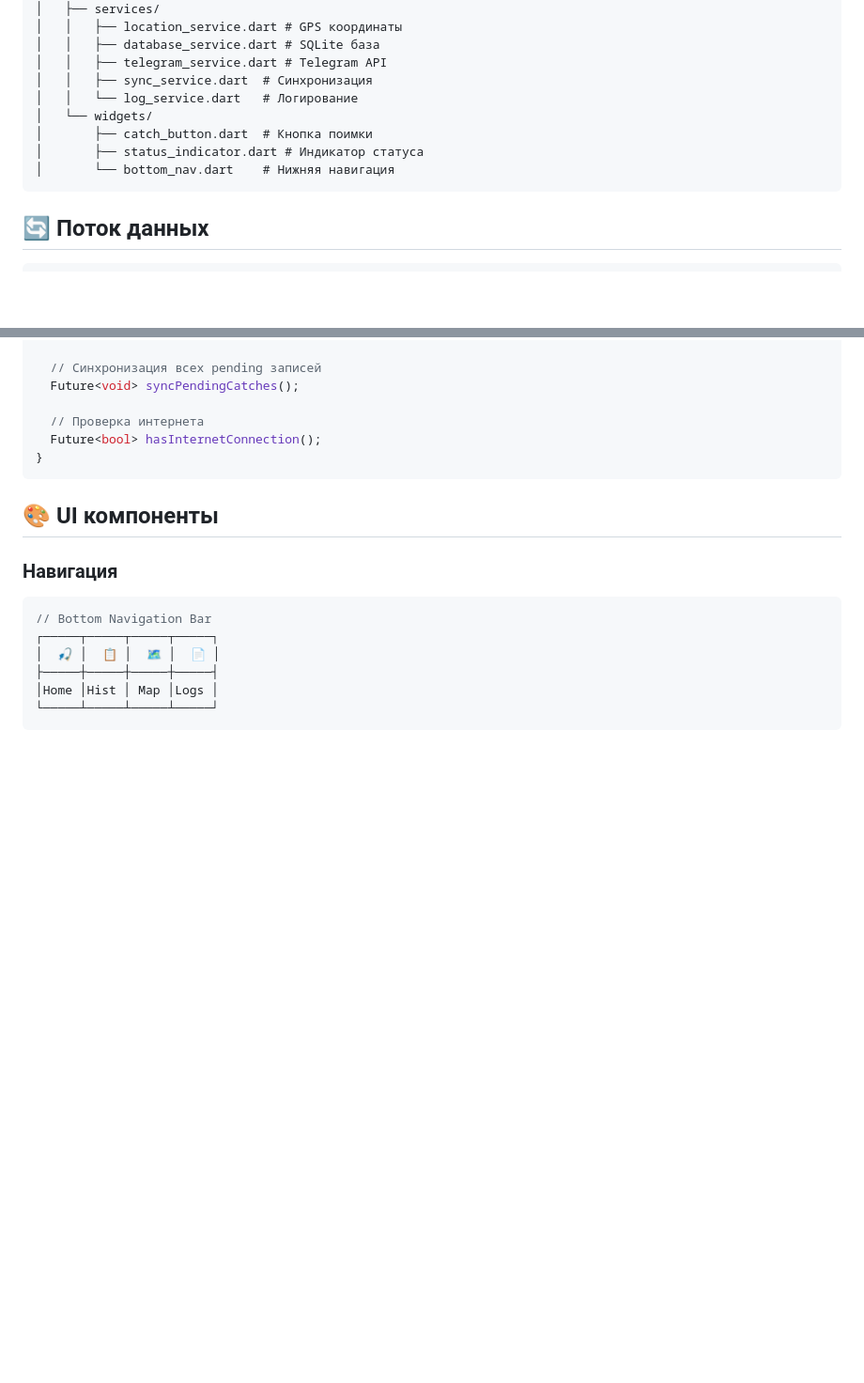
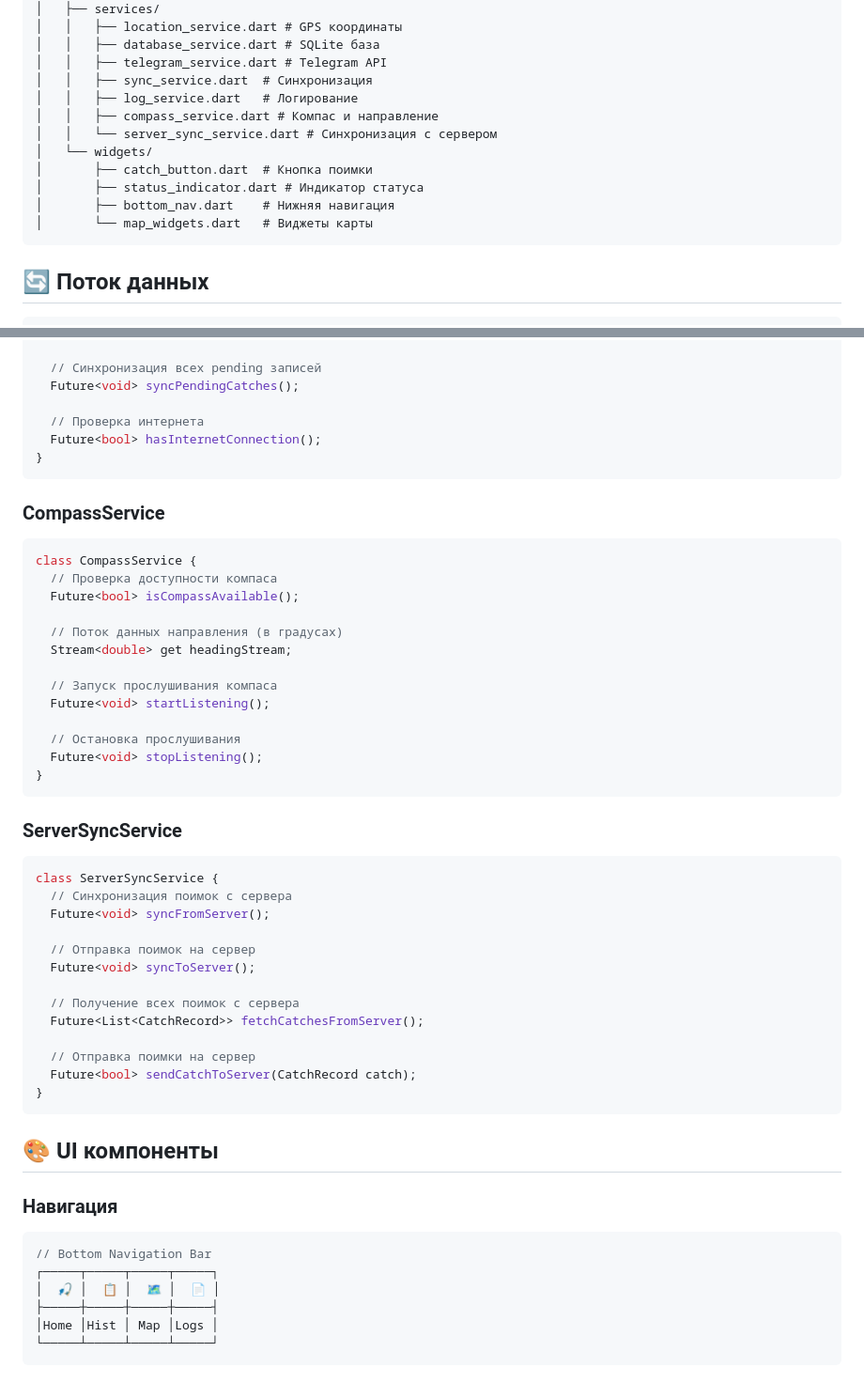
Before and after one commit to kindcasper/cyfishon, a Markdown page: docs/ARCHITECTURE.md, 2 parts joined by grey strips. Shown at 94% size. Drawn GitHub-style; blank space fills up the shorter version.

````diff
--- a/docs/ARCHITECTURE.md
+++ b/docs/ARCHITECTURE.md
@@ -29,11 +29,14 @@ cyfishon/
 │   │   ├── database_service.dart # SQLite база
 │   │   ├── telegram_service.dart # Telegram API
 │   │   ├── sync_service.dart  # Синхронизация
-│   │   └── log_service.dart   # Логирование
+│   │   ├── log_service.dart   # Логирование
+│   │   ├── compass_service.dart # Компас и направление
+│   │   └── server_sync_service.dart # Синхронизация с сервером
 │   └── widgets/
 │       ├── catch_button.dart  # Кнопка поимки
 │       ├── status_indicator.dart # Индикатор статуса
-│       └── bottom_nav.dart    # Нижняя навигация
+│       ├── bottom_nav.dart    # Нижняя навигация
+│       └── map_widgets.dart   # Виджеты карты
 ```
 
 ## 🔄 Поток данных
@@ -151,6 +154,40 @@ class SyncService {
 }
 ```
 
+### CompassService
+```dart
+class CompassService {
+  // Проверка доступности компаса
+  Future<bool> isCompassAvailable();
+
+  // Поток данных направления (в градусах)
+  Stream<double> get headingStream;
+
+  // Запуск прослушивания компаса
+  Future<void> startListening();
+
+  // Остановка прослушивания
+  Future<void> stopListening();
+}
+```
+
+### ServerSyncService
+```dart
+class ServerSyncService {
+  // Синхронизация поимок с сервера
+  Future<void> syncFromServer();
+
+  // Отправка поимок на сервер
+  Future<void> syncToServer();
+
+  // Получение всех поимок с сервера
+  Future<List<CatchRecord>> fetchCatchesFromServer();
+
+  // Отправка поимки на сервер
+  Future<bool> sendCatchToServer(CatchRecord catch);
+}
+```
+
 ## 🎨 UI компоненты
 
 ### Навигация
````
Also changed, not shown: CHANGELOG.md (+35 -0 lines), docs/PROJECT_OVERVIEW.md (+12 -6 lines).
